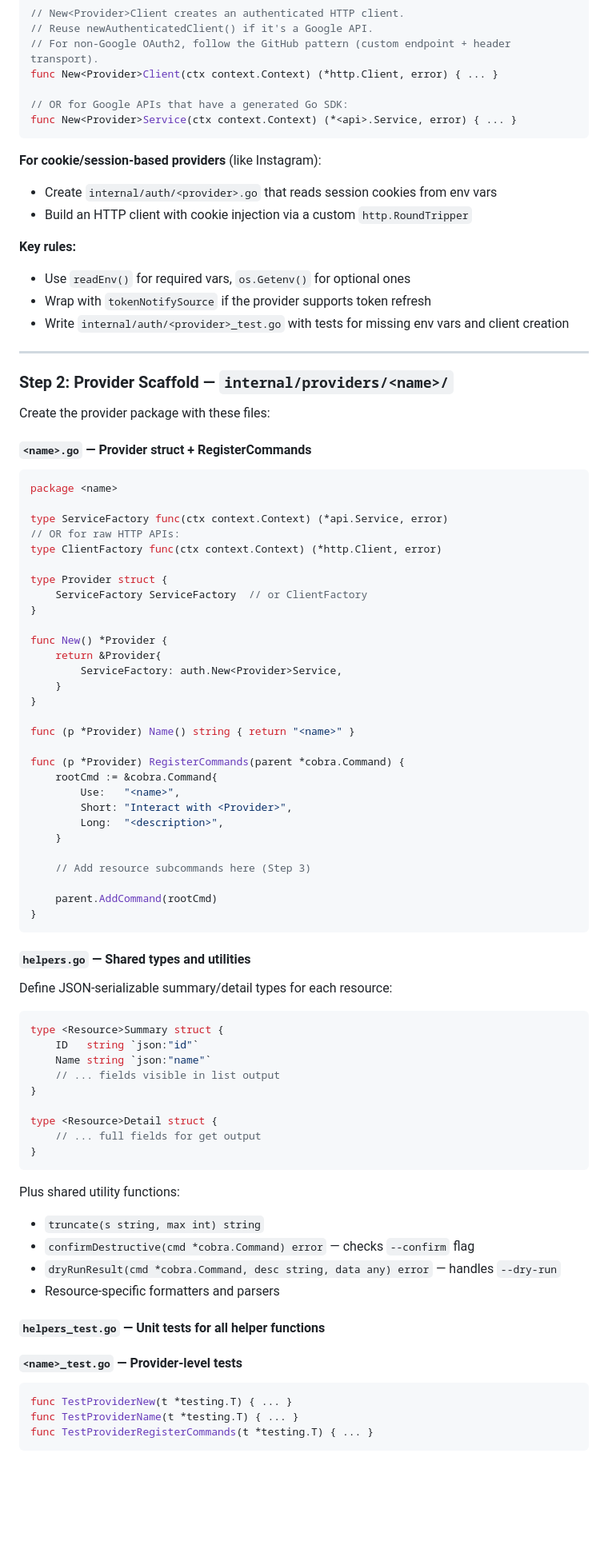
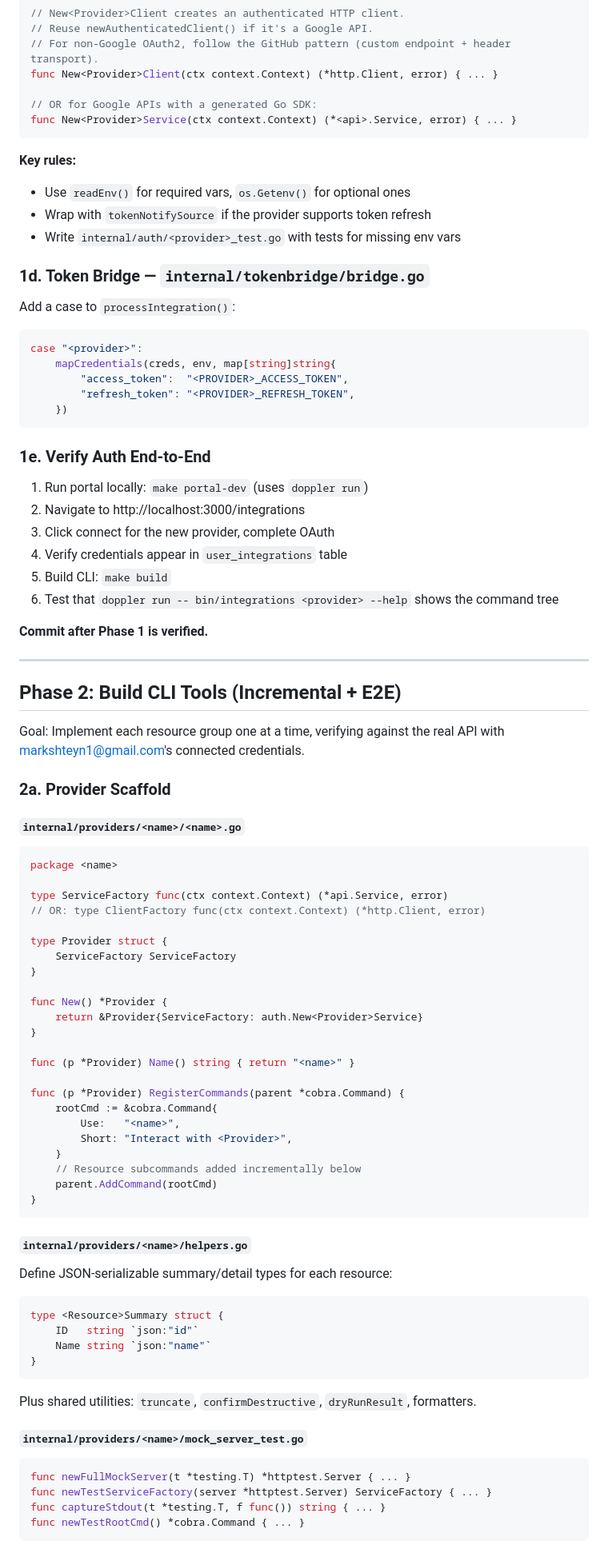
Before and after one commit to mxy680/agents, a Markdown page: .claude/commands/new-integration.md, the part around one of its changes. Shown at 80% size. Drawn GitHub-style; blank space fills up the shorter version.

````diff
--- a/.claude/commands/new-integration.md
+++ b/.claude/commands/new-integration.md
@@ -43,41 +92,58 @@ var <Provider>EnvConfig = struct {
 // For non-Google OAuth2, follow the GitHub pattern (custom endpoint + header transport).
 func New<Provider>Client(ctx context.Context) (*http.Client, error) { ... }
 
-// OR for Google APIs that have a generated Go SDK:
+// OR for Google APIs with a generated Go SDK:
 func New<Provider>Service(ctx context.Context) (*<api>.Service, error) { ... }
 ```
-
-**For cookie/session-based providers** (like Instagram):
-- Create `internal/auth/<provider>.go` that reads session cookies from env vars
-- Build an HTTP client with cookie injection via a custom `http.RoundTripper`
 
 **Key rules:**
 - Use `readEnv()` for required vars, `os.Getenv()` for optional ones
 - Wrap with `tokenNotifySource` if the provider supports token refresh
-- Write `internal/auth/<provider>_test.go` with tests for missing env vars and client creation
+- Write `internal/auth/<provider>_test.go` with tests for missing env vars
+
+### 1d. Token Bridge — `internal/tokenbridge/bridge.go`
+
+Add a case to `processIntegration()`:
+```go
+case "<provider>":
+    mapCredentials(creds, env, map[string]string{
+        "access_token":  "<PROVIDER>_ACCESS_TOKEN",
+        "refresh_token": "<PROVIDER>_REFRESH_TOKEN",
+    })
+```
+
+### 1e. Verify Auth End-to-End
+
+1. Run portal locally: `make portal-dev` (uses `doppler run`)
+2. Navigate to http://localhost:3000/integrations
+3. Click connect for the new provider, complete OAuth
+4. Verify credentials appear in `user_integrations` table
+5. Build CLI: `make build`
+6. Test that `doppler run -- bin/integrations <provider> --help` shows the command tree
+
+**Commit after Phase 1 is verified.**
 
 ---
 
-### Step 2: Provider Scaffold — `internal/providers/<name>/`
+## Phase 2: Build CLI Tools (Incremental + E2E)
 
-Create the provider package with these files:
+Goal: Implement each resource group one at a time, verifying against the real API with markshteyn1@gmail.com's connected credentials.
 
-#### `<name>.go` — Provider struct + RegisterCommands
+### 2a. Provider Scaffold
+
+#### `internal/providers/<name>/<name>.go`
 ```go
 package <name>
 
 type ServiceFactory func(ctx context.Context) (*api.Service, error)
-// OR for raw HTTP APIs:
-type ClientFactory func(ctx context.Context) (*http.Client, error)
+// OR: type ClientFactory func(ctx context.Context) (*http.Client, error)
 
 type Provider struct {
-    ServiceFactory ServiceFactory  // or ClientFactory
+    ServiceFactory ServiceFactory
 }
 
 func New() *Provider {
-    return &Provider{
-        ServiceFactory: auth.New<Provider>Service,
-    }
+    return &Provider{ServiceFactory: auth.New<Provider>Service}
 }
 
 func (p *Provider) Name() string { return "<name>" }
@@ -86,41 +152,28 @@ func (p *Provider) RegisterCommands(parent *cobra.Command) {
     rootCmd := &cobra.Command{
         Use:   "<name>",
         Short: "Interact with <Provider>",
-        Long:  "<description>",
     }
-
-    // Add resource subcommands here (Step 3)
-
+    // Resource subcommands added incrementally below
     parent.AddCommand(rootCmd)
 }
 ```
 
-#### `helpers.go` — Shared types and utilities
+#### `internal/providers/<name>/helpers.go`
 Define JSON-serializable summary/detail types for each resource:
 ```go
 type <Resource>Summary struct {
     ID   string `json:"id"`
     Name string `json:"name"`
-    // ... fields visible in list output
-}
-
-type <Resource>Detail struct {
-    // ... full fields for get output
 }
 ```
 
-Plus shared utility functions:
-- `truncate(s string, max int) string`
-- `confirmDestructive(cmd *cobra.Command) error` — checks `--confirm` flag
-- `dryRunResult(cmd *cobra.Command, desc string, data any) error` — handles `--dry-run`
-- Resource-specific formatters and parsers
+Plus shared utilities: `truncate`, `confirmDestructive`, `dryRunResult`, formatters.
 
-#### `helpers_test.go` — Unit tests for all helper functions
-
-#### `<name>_test.go` — Provider-level tests
+#### `internal/providers/<name>/mock_server_test.go`
 ```go
-func TestProviderNew(t *testing.T) { ... }
-func TestProviderName(t *testing.T) { ... }
-func TestProviderRegisterCommands(t *testing.T) { ... }
+func newFullMockServer(t *testing.T) *httptest.Server { ... }
+func newTestServiceFactory(server *httptest.Server) ServiceFactory { ... }
+func captureStdout(t *testing.T, f func()) string { ... }
+func newTestRootCmd() *cobra.Command { ... }
 ```
 
````
Also changed, not shown: other parts of .claude/commands/new-integration.md (+151 -158 lines).
